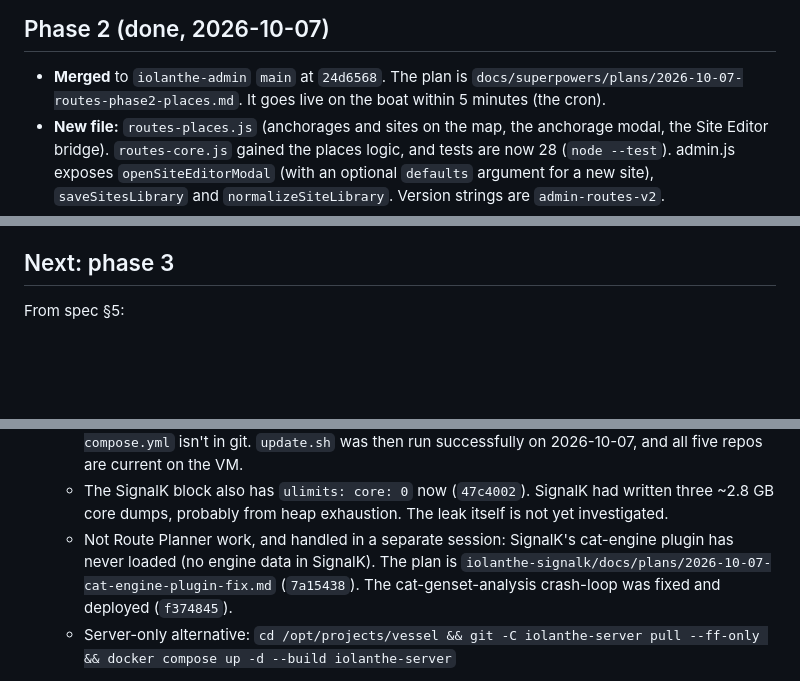
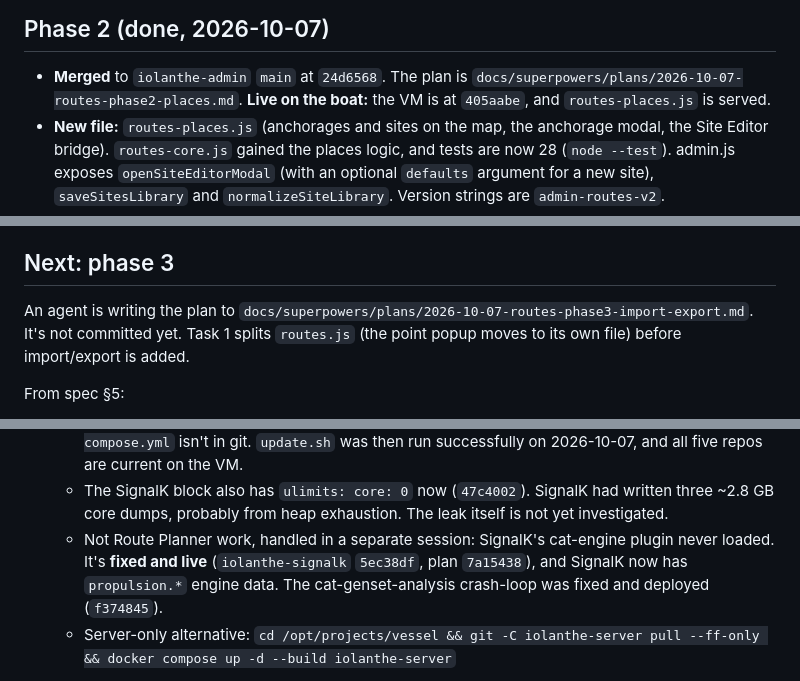
Before and after one commit to C1rK1t/iolanthe-admin, a Markdown page: docs/route-planner/HANDOFF.md, 3 parts joined by grey strips. Rendered like a GitHub page; blank space fills up the shorter version.

Commit message:
docs: Route Planner handoff - phase 2 live, cat-engine fixed, phase 3 plan in progress
Co-Authored-By: Claude Opus 5.5 <noreply@anthropic.com>

```diff
--- a/docs/route-planner/HANDOFF.md
+++ b/docs/route-planner/HANDOFF.md
@@ -169,7 +169,7 @@ by turning the mockup's CSS (`:root` tokens, `.icon-btn`, `.stat`, `.banner`, `.
 ## Phase 2 (done, 2026-10-07)
 
 - **Merged** to `iolanthe-admin` `main` at `24d6568`. The plan is `docs/superpowers/plans/2026-10-07-routes-phase2-places.md`.
-  It goes live on the boat within 5 minutes (the cron).
+  **Live on the boat:** the VM is at `405aabe`, and `routes-places.js` is served.
 - **New file:** `routes-places.js` (anchorages and sites on the map, the anchorage modal, the Site Editor bridge).
   `routes-core.js` gained the places logic, and tests are now 28 (`node --test`). admin.js exposes
   `openSiteEditorModal` (with an optional `defaults` argument for a new site), `saveSitesLibrary` and
@@ -198,6 +198,10 @@ by turning the mockup's CSS (`:root` tokens, `.icon-btn`, `.stat`, `.banner`, `.
 
 ## Next: phase 3
 
+An agent is writing the plan to `docs/superpowers/plans/2026-10-07-routes-phase3-import-export.md`. It's not
+committed yet. Task 1 splits `routes.js` (the point popup moves to its own file) before import/export is added.
+
+
 From spec §5:
 - KML/GPX import in the browser: Simplify, temporary pins (Add to route / Make anchorage / Make site, "near X" flags)
 - GPX/KML export
@@ -225,9 +229,8 @@ From spec §5:
     then run successfully on 2026-10-07, and all five repos are current on the VM.
   - The SignalK block also has `ulimits: core: 0` now (`47c4002`). SignalK had written three ~2.8 GB core dumps,
     probably from heap exhaustion. The leak itself is not yet investigated.
-  - Not Route Planner work, and handled in a separate session: SignalK's cat-engine plugin has never loaded (no
-    engine data in SignalK). The plan is `iolanthe-signalk/docs/plans/2026-10-07-cat-engine-plugin-fix.md`
-    (`7a15438`). The cat-genset-analysis crash-loop was fixed and deployed (`f374845`).
+  - Not Route Planner work, handled in a separate session: SignalK's cat-engine plugin never loaded. It's **fixed
+    and live** (`iolanthe-signalk` `5ec38df`, plan `7a15438`), and SignalK now has `propulsion.*` engine data. The cat-genset-analysis crash-loop was fixed and deployed (`f374845`).
   - Server-only alternative:
     `cd /opt/projects/vessel && git -C iolanthe-server pull --ff-only && docker compose up -d --build iolanthe-server`
 - **Claude has direct SSH to the VM:** `ssh docker-vm` (an alias in `~/.ssh/config`, root, key
```
